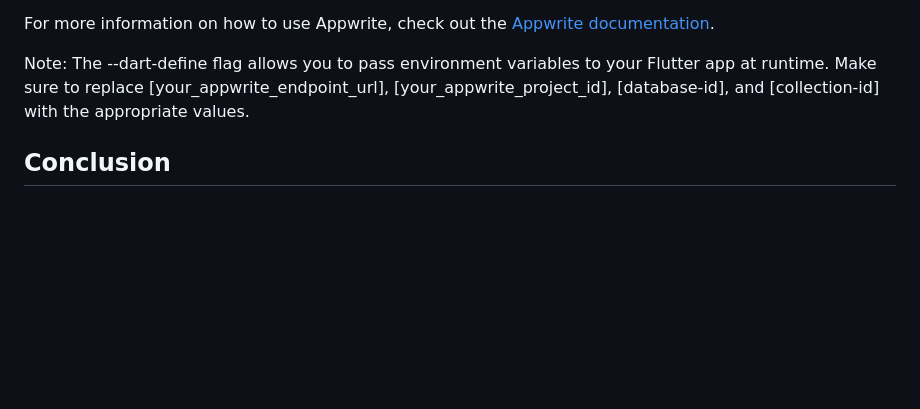
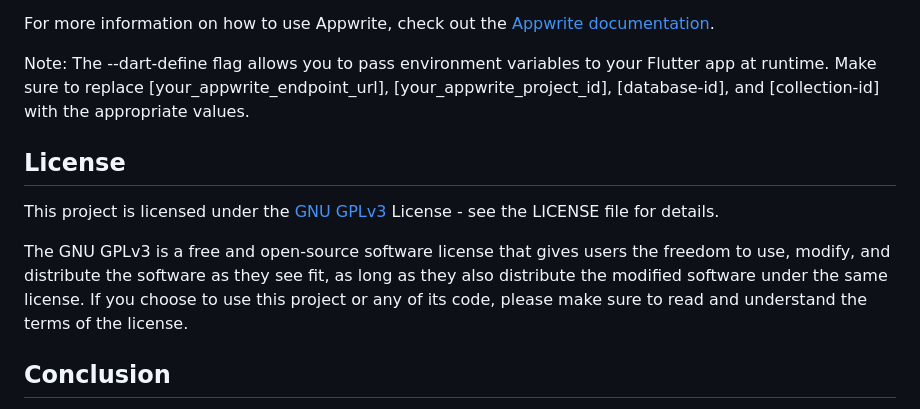
Before and after one commit to davidnwaneri/simple_notes_app, a Markdown page: README.md, the part around the change. Drawn GitHub-style; blank space fills up the shorter version.

Commit message:
add license section

```diff
--- a/README.md
+++ b/README.md
@@ -105,6 +105,11 @@ Note: The --dart-define flag allows you to pass environment variables to your Fl
 replace [your_appwrite_endpoint_url], [your_appwrite_project_id], [database-id], and [collection-id] with the
 appropriate values.
 
+## License
+This project is licensed under the [GNU GPLv3](https://choosealicense.com/licenses/gpl-3.0/) License - see the LICENSE file for details.
+
+The GNU GPLv3 is a free and open-source software license that gives users the freedom to use, modify, and distribute the software as they see fit, as long as they also distribute the modified software under the same license. If you choose to use this project or any of its code, please make sure to read and understand the terms of the license.
+
 ## Conclusion
 
 SimpleNotes is a simple and elegant note-taking app that provides a secure and reliable way to store notes. The app is
```
